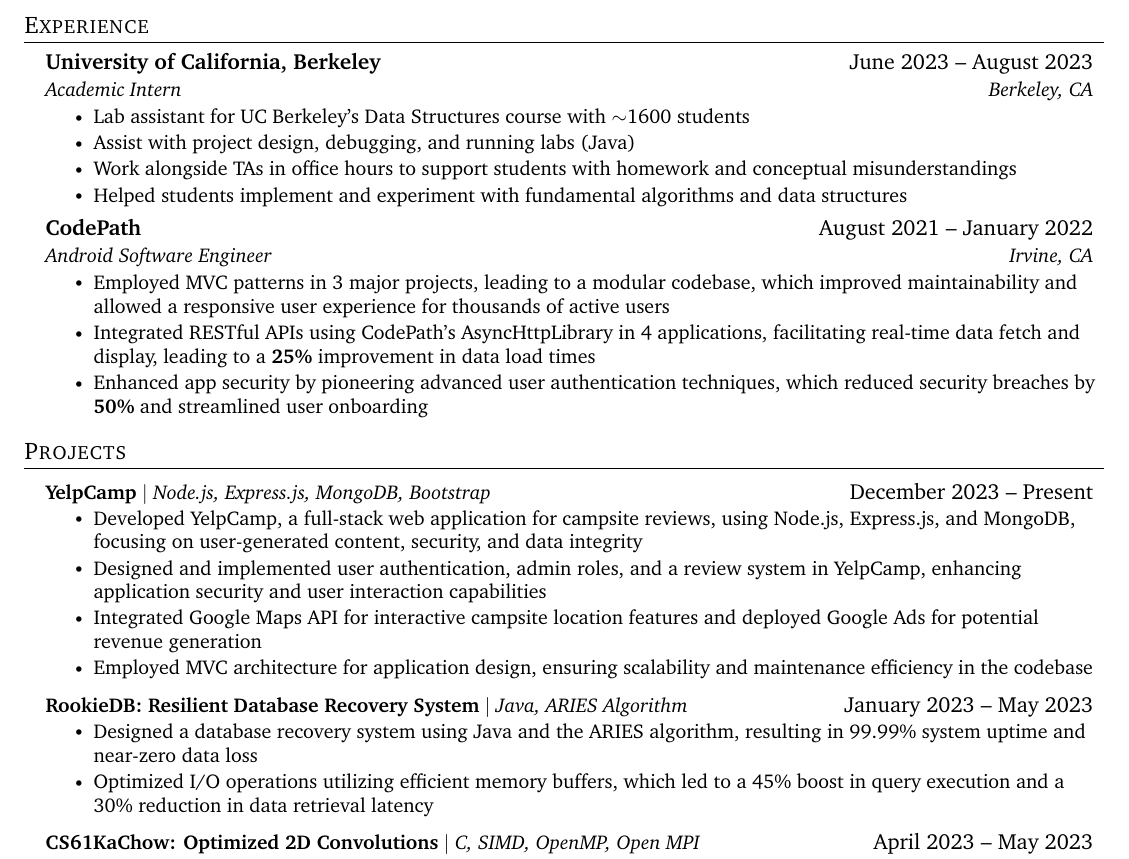
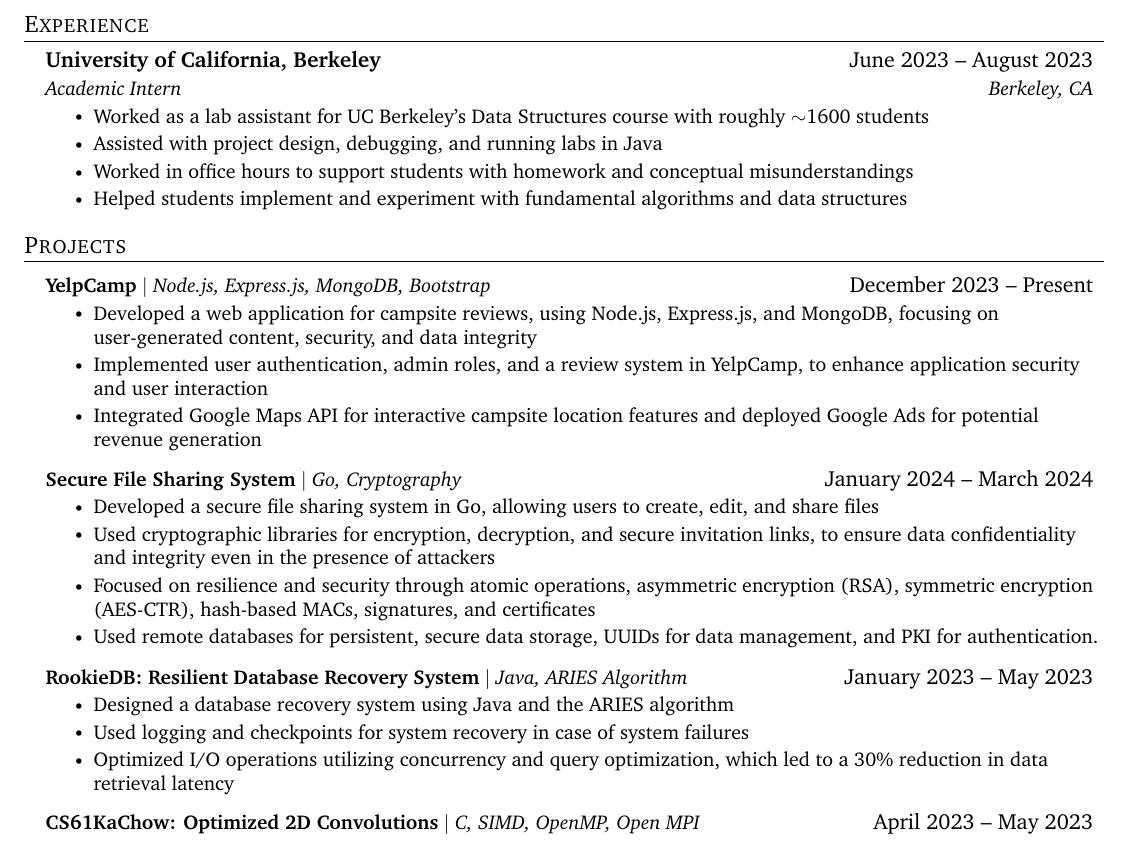
Before and after one commit to plsBoost/SWE_Resume, a LaTeX CV (SWE_Resume.tex): part of the page, cut so that both start at the same text. Compiled offline with pdfLaTeX.

Commit message:
Proj2 added, minor changes

```diff
--- a/SWE_Resume.tex
+++ b/SWE_Resume.tex
@@ -173,21 +173,20 @@
         {University of California, Berkeley}{June 2023 -- August 2023}
         {Academic Intern}{Berkeley, CA}
         \resumeItemListStart
-            \resumeItem{Lab assistant for UC Berkeley’s Data Structures course with $\sim$1600 students}
-            \resumeItem{Assist with project design, debugging, and running labs (Java)}
-            \resumeItem{Work alongside TAs in office hours to support students with homework and conceptual misunderstandings}
+            \resumeItem{Worked as a lab assistant for UC Berkeley’s Data Structures course with roughly $\sim$1600 students}
+            \resumeItem{Assisted with project design, debugging, and running labs in Java}
+            \resumeItem{Worked in office hours to support students with homework and conceptual misunderstandings}
             \resumeItem{Helped students implement and experiment with fundamental algorithms and data structures}
-
       \resumeItemListEnd
 
-    \resumeSubheading
-        {CodePath}{August 2021 -- January 2022}
-        {Android Software Engineer}{Irvine, CA}
-        \resumeItemListStart
-            \resumeItem{Employed MVC patterns in 3 major projects, leading to a modular codebase, which improved maintainability and allowed a responsive user experience for thousands of active users}
-            \resumeItem{Integrated RESTful APIs using CodePath's AsyncHttpLibrary in 4 applications, facilitating real-time data fetch and display, leading to a \textbf{25\%} improvement in data load times}
-            \resumeItem{Enhanced app security by pioneering advanced user authentication techniques, which reduced security breaches by \textbf{50\%} and streamlined user onboarding}
-        \resumeItemListEnd
+    %\resumeSubheading
+        %{CodePath}{August 2021 -- January 2022}
+        %{Android Software Engineer}{Irvine, CA}
+        %\resumeItemListStart
+            %\resumeItem{Employed MVC patterns in 3 major projects, leading to a modular codebase, which improved maintainability and allowed a responsive user experience for thousands of active users}
+            %\resumeItem{Integrated RESTful APIs using CodePath's AsyncHttpLibrary in 4 applications, facilitating real-time data fetch and display, leading to a \textbf{25\%} improvement in data load times}
+            %\resumeItem{Enhanced app security by pioneering advanced user authentication techniques, which reduced security breaches by \textbf{50\%} and streamlined user onboarding}
+        %\resumeItemListEnd
 
     \resumeSubHeadingListEnd
 
@@ -198,17 +197,28 @@
        \resumeProjectHeading
         {\textbf{YelpCamp} $|$ \emph{Node.js, Express.js, MongoDB, Bootstrap}}{December 2023 -- Present}
         \resumeItemListStart
-            \resumeItem{Developed YelpCamp, a full-stack web application for campsite reviews, using Node.js, Express.js, and MongoDB, focusing on user-generated content, security, and data integrity}
-            \resumeItem{Designed and implemented user authentication, admin roles, and a review system in YelpCamp, enhancing application security and user interaction capabilities}
+            \resumeItem{Developed a web application for campsite reviews, using Node.js, Express.js, and MongoDB, focusing on user-generated content, security, and data integrity}
+            \resumeItem{Implemented user authentication, admin roles, and a review system in YelpCamp, to enhance application security and user interaction}
             \resumeItem{Integrated Google Maps API for interactive campsite location features and deployed Google Ads for potential revenue generation}
-            \resumeItem{Employed MVC architecture for application design, ensuring scalability and maintenance efficiency in the codebase}
+            %\resumeItem{Employed MVC architecture for application design, ensuring scalability and maintenance efficiency in the codebase}
         \resumeItemListEnd
 
         \resumeProjectHeading
+          {\textbf{Secure File Sharing System} $|$ \emph{Go, Cryptography}}{January 2024 -- March 2024}
+          \resumeItemListStart
+              \resumeItem{Developed a secure file sharing system in Go, allowing users to create, edit, and share files}
+              \resumeItem{Used cryptographic libraries for encryption, decryption, and secure invitation links, to ensure data confidentiality and integrity even in the presence of attackers}
+              \resumeItem{Focused on resilience and security through atomic operations, asymmetric encryption (RSA), symmetric encryption (AES-CTR), hash-based MACs, signatures, and certificates}
+              \resumeItem{Used remote databases for persistent, secure data storage, UUIDs for data management, and PKI for authentication.}
+          \resumeItemListEnd
+
+        \vspace{-4mm}
+        \resumeProjectHeading
         {\textbf{RookieDB: Resilient Database Recovery System} $|$ \emph{Java, ARIES Algorithm}}{January 2023 -- May 2023}
         \resumeItemListStart
-            \resumeItem{Designed a database recovery system using Java and the ARIES algorithm, resulting in 99.99\% system uptime and near-zero data loss}
-            \resumeItem{Optimized I/O operations utilizing efficient memory buffers, which led to a 45\% boost in query execution and a 30\% reduction in data retrieval latency}
+            \resumeItem{Designed a database recovery system using Java and the ARIES algorithm}
+            \resumeItem{Used logging and checkpoints for system recovery in case of system failures}
+            \resumeItem{Optimized I/O operations utilizing concurrency and query optimization, which led to a 30\% reduction in data retrieval latency}
         \resumeItemListEnd
 
         \resumeProjectHeading
```
Also changed, not shown: SWE_Resume.pdf, 2 other files.
